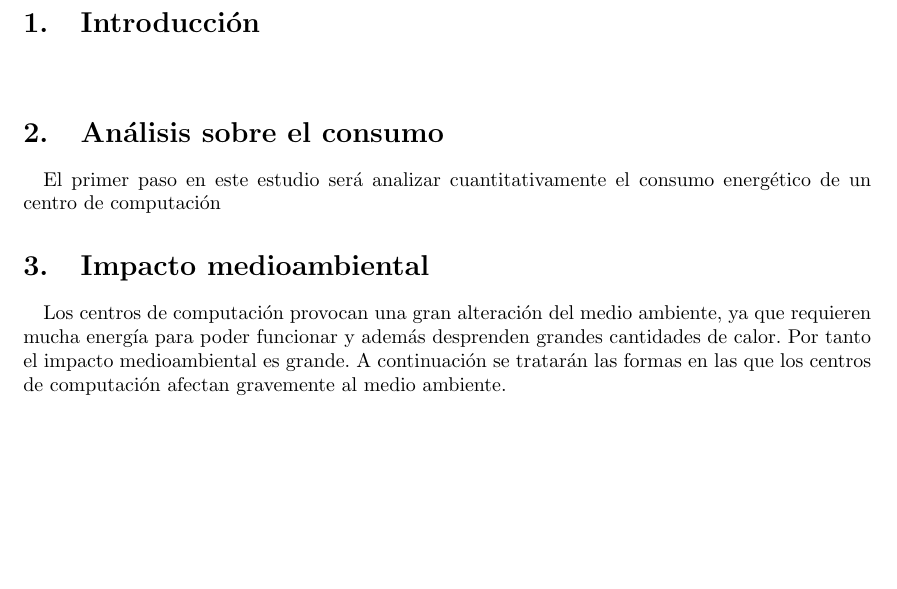
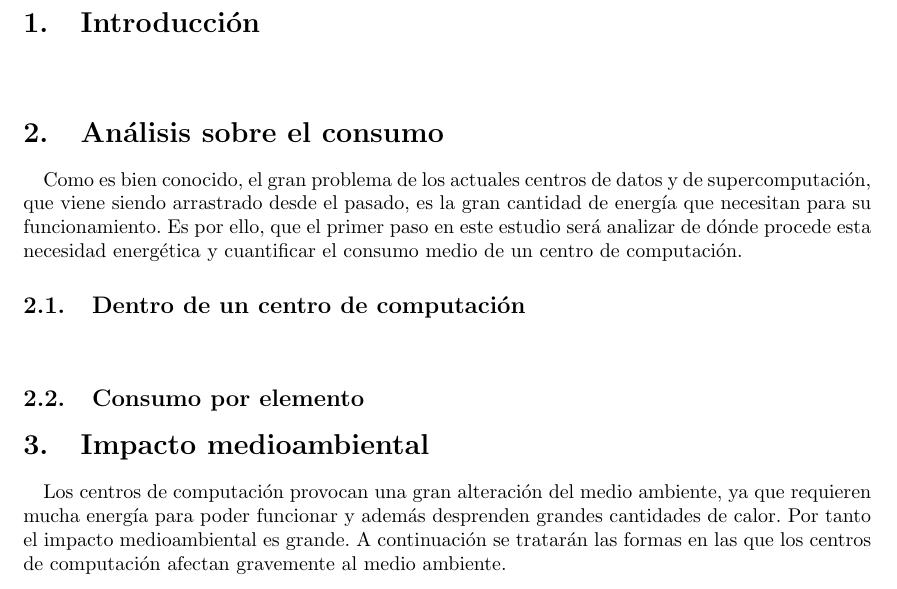
Before and after one commit to MangostasUVaTeam/consumo-energetico-de-los-centros-de-datos, a LaTeX document (main.tex): part of page 3 of 5, cut so that both start at the same text, the shorter picture padded with empty space. Compiled offline with pdfLaTeX.

Commit message:
Update on Overleaf.

```diff
--- a/main.tex
+++ b/main.tex
@@ -63,14 +63,18 @@
 	\clearpage
     \section{Introducción}
 	\label{sec:introducion}
-
         \paragraph{}
 
 
     \section{Análisis sobre el consumo}
     \label{sec:analisis}
     	\paragraph{}
-		El primer paso en este estudio será analizar cuantitativamente el consumo energético de un centro de computación
+		Como es bien conocido, el gran problema de los actuales centros de datos y de supercomputación, que viene siendo arrastrado desde el pasado, es la gran cantidad de energía que necesitan para su funcionamiento. Es por ello, que el primer paso en este estudio será analizar de dónde procede esta necesidad energética y cuantificar el consumo medio de un centro de computación.
+
+        \subsection{Dentro de un centro de computación}
+			\paragraph{}
+
+         \subsection{Consumo por elemento}
 
     \section{Impacto medioambiental}
 	\label{sec:impacto}
```
